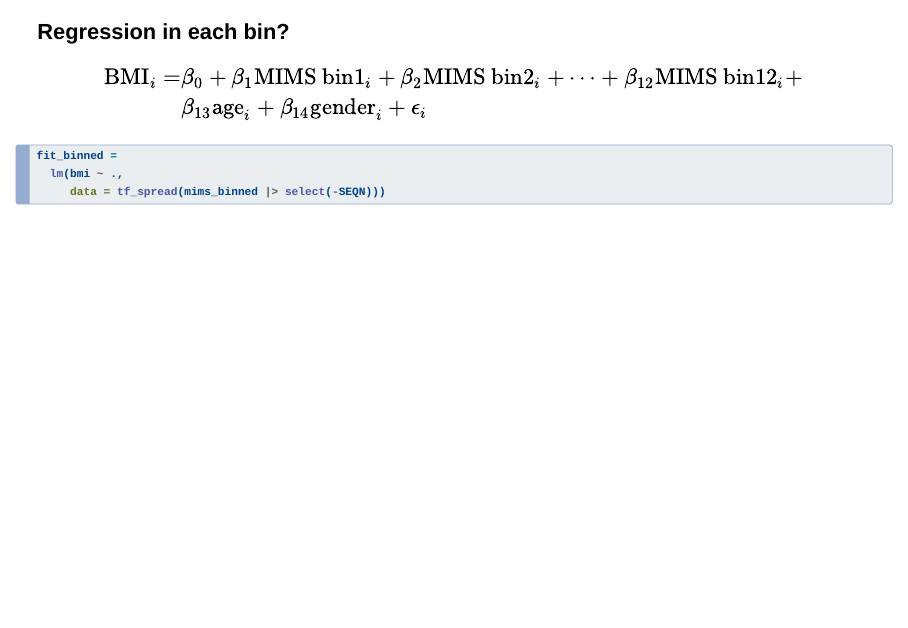
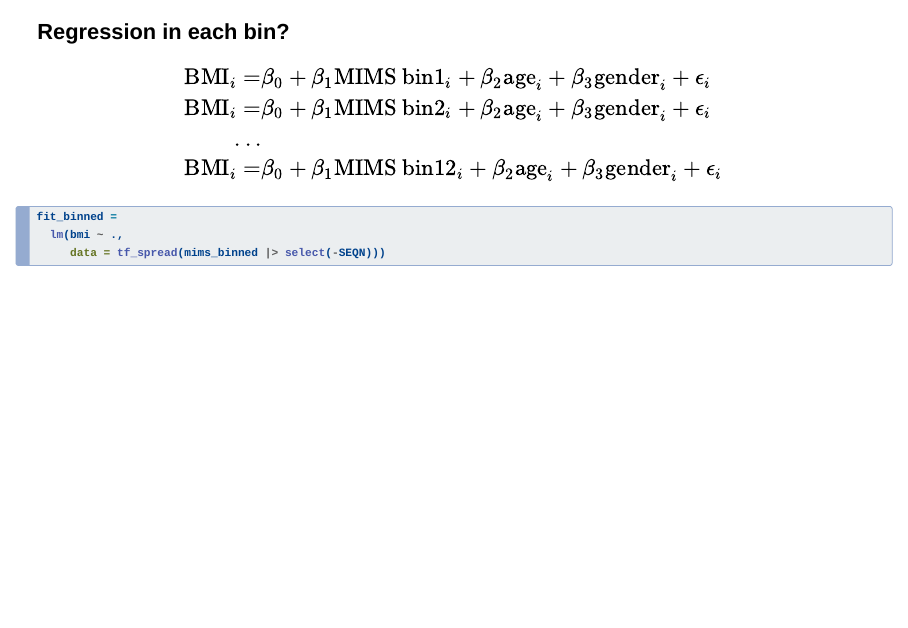
Before and after one commit to lilykoff/lunch_and_learn, a Quarto document (docs/LL_v2.qmd): page 18 of 59. Rendered offline with R 4.5, knitr and Pandoc in place of Quarto, with nearby package versions; the code chunks are not run, so their results and figures are left out; drawn as Slidy slides in place of the format the file asks for.

Commit message:
fix bin reg slide

```diff
--- a/docs/LL_v2.qmd
+++ b/docs/LL_v2.qmd
@@ -458,8 +458,13 @@ p_bin_raw
 
 $$
 \begin{align}
-\text{BMI}_i=& \beta_0 + \beta_1\text{MIMS bin1}_i + \beta_2\text{MIMS bin2}_i + \dots + \beta_{12}\text{MIMS bin12}_i +  \\
-&\beta_{13}\text{age}_i + \beta_{14}\text{gender}_i + \epsilon_i
+\text{BMI}_i=& \beta_0 + \beta_1\text{MIMS bin1}_i +
+\beta_{2}\text{age}_i + \beta_{3}\text{gender}_i + \epsilon_i \\
+\text{BMI}_i=& \beta_0 + \beta_1\text{MIMS bin2}_i +
+\beta_{2}\text{age}_i + \beta_{3}\text{gender}_i + \epsilon_i \\
+... &\\
+\text{BMI}_i=& \beta_0 + \beta_1\text{MIMS bin12}_i +
+\beta_{2}\text{age}_i + \beta_{3}\text{gender}_i + \epsilon_i \\
 \end{align}
 $$
 
```
Also changed, not shown: 1 other file.
